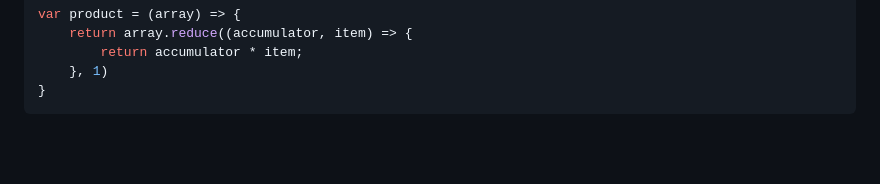
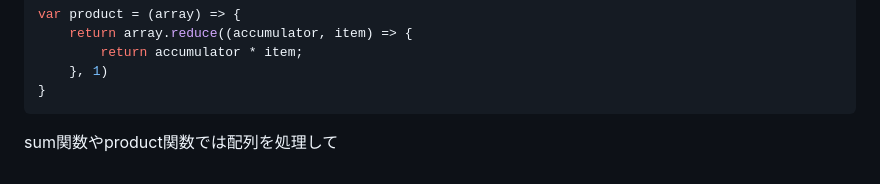
Before and after one commit to hiroyuki9614/books_memo, a Markdown page: 関数型プログラミングの基礎.md, the part around the change. Rendered like a GitHub page; blank space fills up the shorter version.

Commit message:
関数入門

````diff
--- a/関数型プログラミングの基礎.md
+++ b/関数型プログラミングの基礎.md
@@ -468,3 +468,5 @@ var product = (array) => {
 	}, 1)
 }
 ```
+
+sum関数やproduct関数では配列を処理して
````
